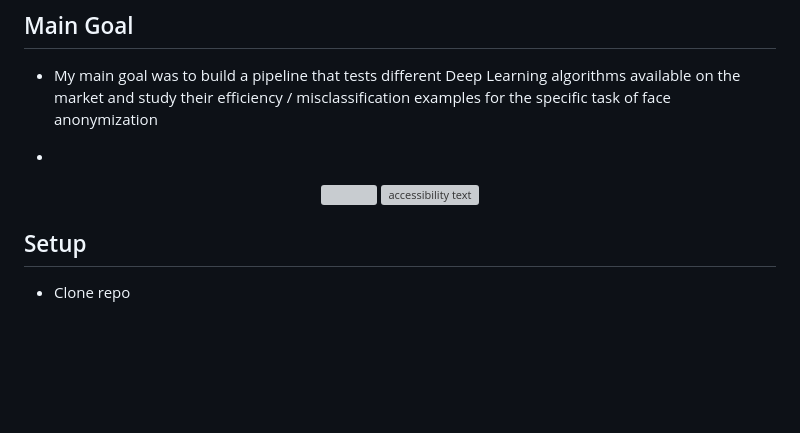
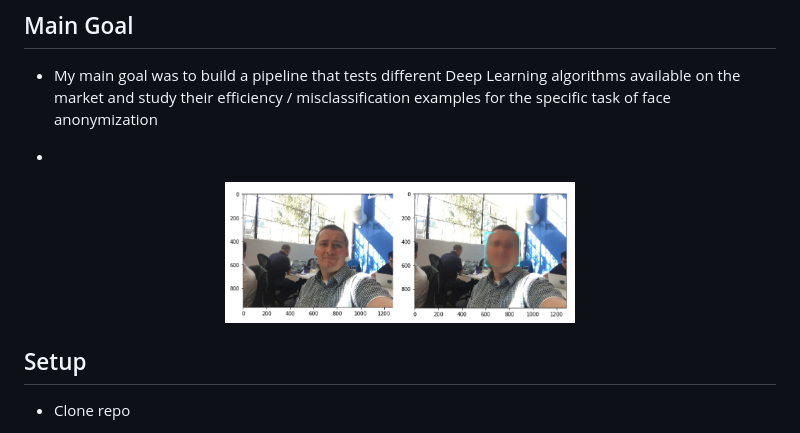
Before and after one commit to tpalczew/HideFaces, a Markdown page: README.md, the part around the change. GitHub-like rendering; pictures changed too: static/Images-AT.001.jpeg (added); blank space fills up the shorter version; grey boxes are pictures that could not be loaded.

Commit message:
added static folder and an image for readme file

```diff
--- a/README.md
+++ b/README.md
@@ -14,8 +14,7 @@ Author: Tomasz Palczewski
 
 
 <p align="center">
-  <img src="your_relative_path_here" width="350" title="hover text">
-  <img src="your_relative_path_here_number_2_large_name" width="350" alt="accessibility text">
+  <img src="static/Images-AT.001.jpeg" width="350" title="Now you see me (left), Now you don't (right)">
 </p>
 
 
```
